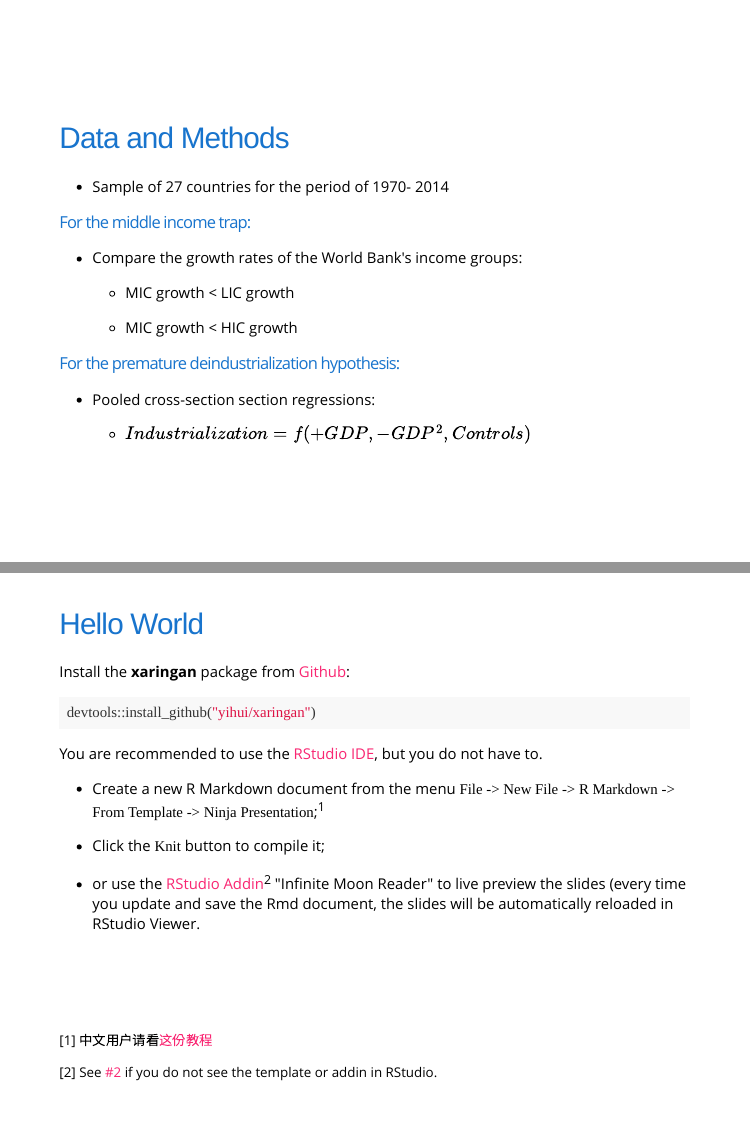
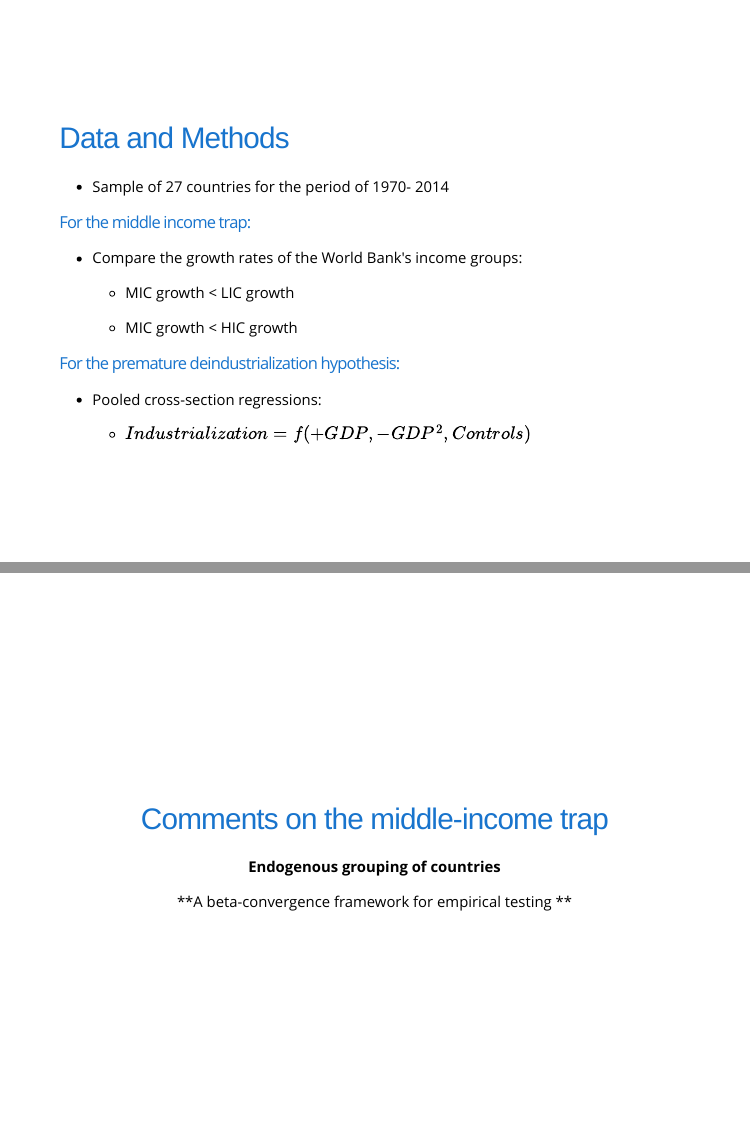
Before and after one commit to cmg777/mit-trap-asia-jaae2018a, an R Markdown document (mit-trap-asia-jaae2018.Rmd): pages 4 and 6 of 36 before the commit and pages 4 and 6 of 37 after it, joined at a grey line. The pictures show the slides in the output file mit-trap-asia-jaae2018.html that the author committed with the source; the slides are laid out offline by our stand-in for remark.js, each with all of its steps uncovered, in fonts that may differ from those the slides ask for, and without slide numbers, shadows or browser add-ons; a font, style sheet, LaTeX package, included part or bibliography that could not be used is replaced or left out.

Commit message:
add MIT comments

```diff
--- a/mit-trap-asia-jaae2018.Rmd
+++ b/mit-trap-asia-jaae2018.Rmd
@@ -95,6 +95,15 @@ class: middle
 
 ---
 
+class: center, middle
+
+# Comments on the middle-income trap
+
+**Endogenous grouping of countries**
+
+**A beta-convergence framework for empirical testing **
+
+---
 # Hello World
 
 Install the **xaringan** package from [Github](https://github.com/yihui/xaringan):
```
Also changed, not shown: mit-trap-asia-jaae2018.html, 1 other file.
